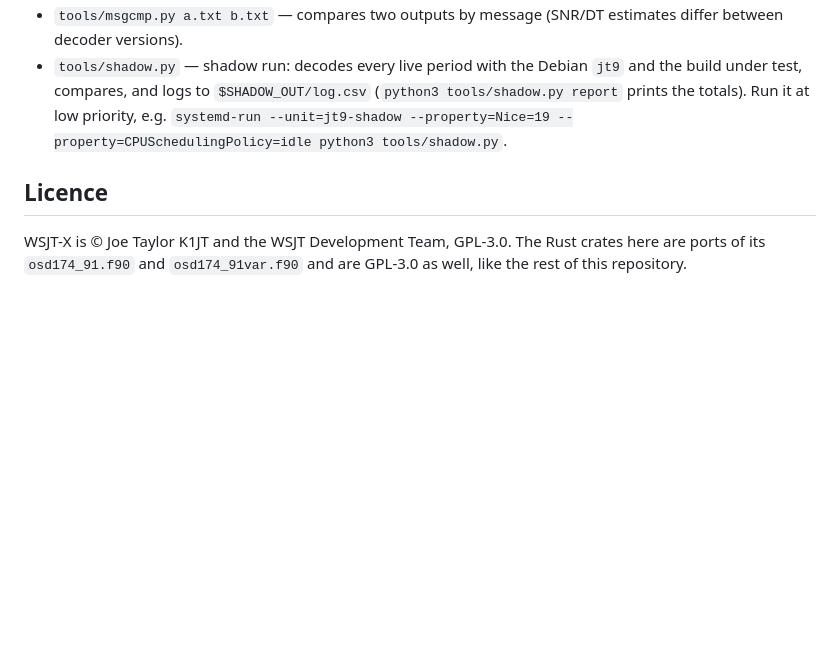
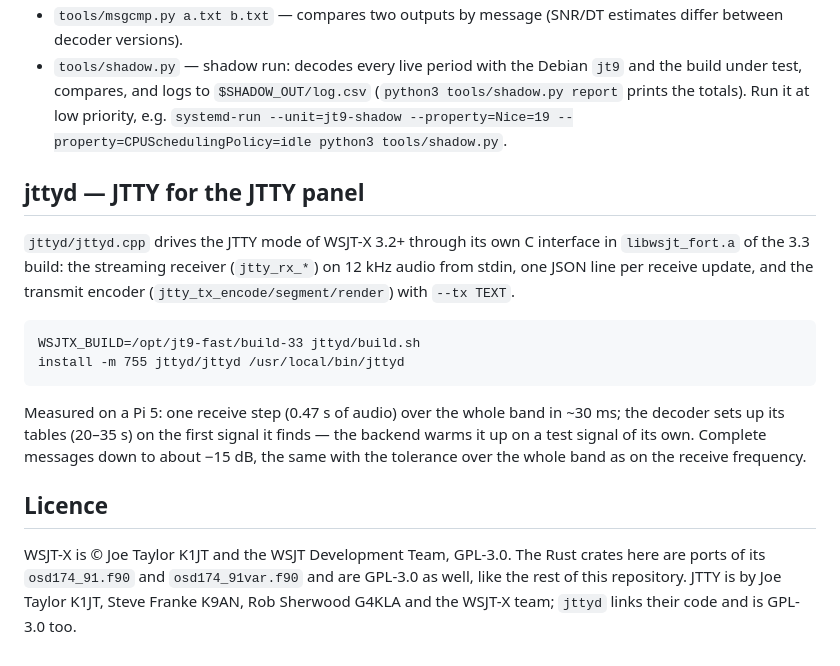
Before and after one commit to CQ-DJ0SH/ft950-remote, a Markdown page: decoder/README.md, the part around the change. Drawn GitHub-style; blank space fills up the shorter version.

```diff
--- a/decoder/README.md
+++ b/decoder/README.md
@@ -71,8 +71,26 @@ needs measuring again.
   priority, e.g. `systemd-run --unit=jt9-shadow --property=Nice=19
   --property=CPUSchedulingPolicy=idle python3 tools/shadow.py`.
 
+## jttyd — JTTY for the JTTY panel
+
+`jttyd/jttyd.cpp` drives the JTTY mode of WSJT-X 3.2+ through its own C
+interface in `libwsjt_fort.a` of the 3.3 build: the streaming receiver
+(`jtty_rx_*`) on 12 kHz audio from stdin, one JSON line per receive update,
+and the transmit encoder (`jtty_tx_encode/segment/render`) with `--tx TEXT`.
+
+    WSJTX_BUILD=/opt/jt9-fast/build-33 jttyd/build.sh
+    install -m 755 jttyd/jttyd /usr/local/bin/jttyd
+
+Measured on a Pi 5: one receive step (0.47 s of audio) over the whole band
+in ~30 ms; the decoder sets up its tables (20–35 s) on the first signal it
+finds — the backend warms it up on a test signal of its own. Complete
+messages down to about −15 dB, the same with the tolerance over the whole
+band as on the receive frequency.
+
 ## Licence
 
 WSJT-X is © Joe Taylor K1JT and the WSJT Development Team, GPL-3.0. The Rust
 crates here are ports of its `osd174_91.f90` and `osd174_91var.f90` and are
-GPL-3.0 as well, like the rest of this repository.
+GPL-3.0 as well, like the rest of this repository. JTTY is by Joe Taylor
+K1JT, Steve Franke K9AN, Rob Sherwood G4KLA and the WSJT-X team; `jttyd`
+links their code and is GPL-3.0 too.
```
Also changed, not shown: README.md (+8 -1 lines), docs/manual/jtty.png (added), 16 other files.
